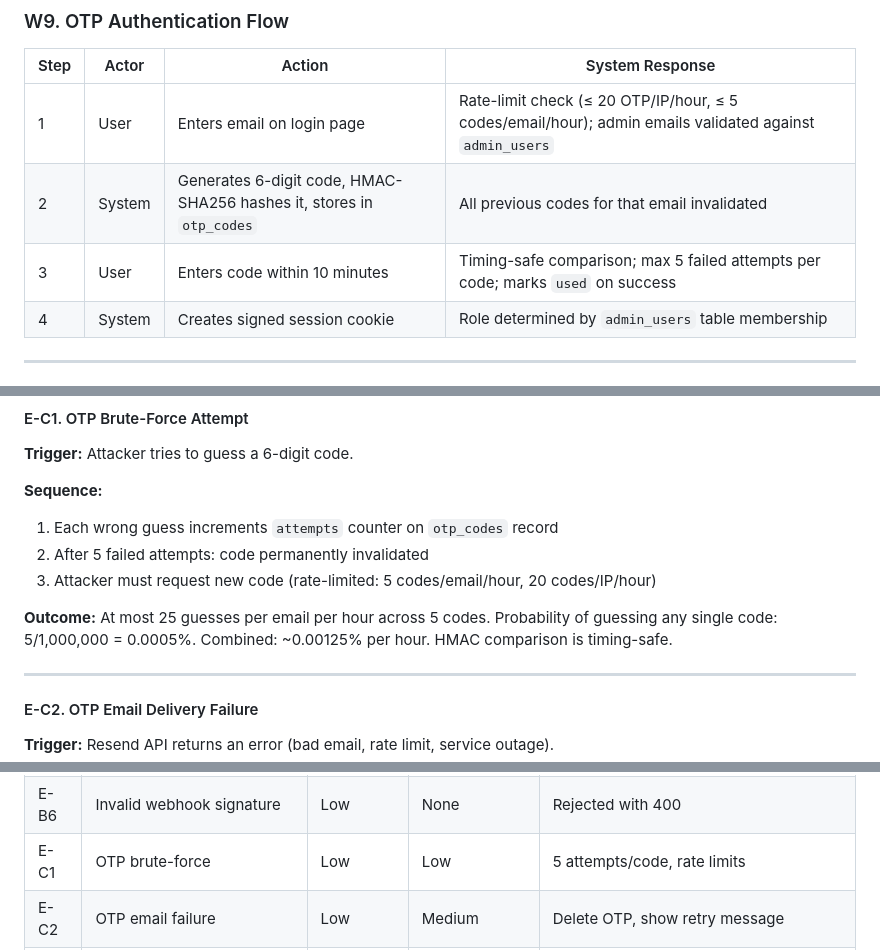
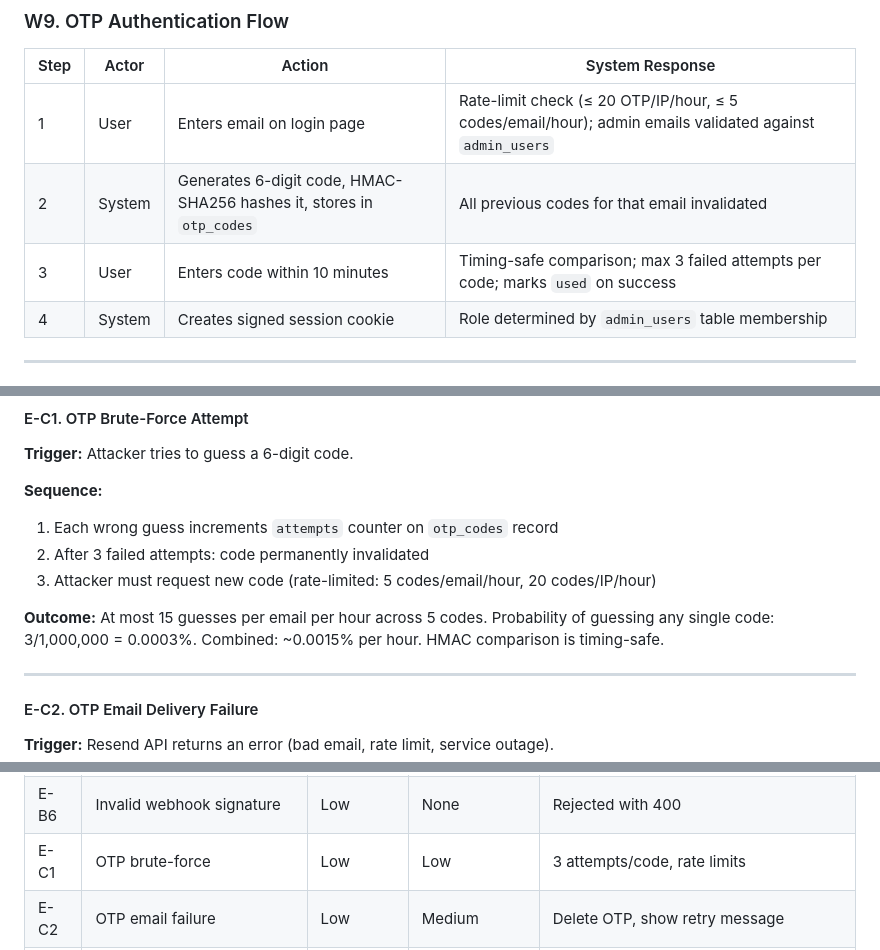
Before and after one commit to vtphan/night-market-vendors, a Markdown page: docs/workflows.md, 3 parts joined by grey strips. GitHub-like rendering.

Commit message:
Fix OTP attempt limit in docs to match code (5 → 3 per code)
The code enforces max 3 attempts per OTP code (otp.py attempts < 3),
but workflows.md documented 5. Updated W9, E-C1, and summary matrix.

Co-Authored-By: Claude Opus 4.6 <noreply@anthropic.com>

```diff
--- a/docs/workflows.md
+++ b/docs/workflows.md
@@ -119,7 +119,7 @@ The alternative (refund-first, single transaction) risked an irrecoverable incon
 |------|-------|--------|-----------------|
 | 1 | User | Enters email on login page | Rate-limit check (≤ 20 OTP/IP/hour, ≤ 5 codes/email/hour); admin emails validated against `admin_users` |
 | 2 | System | Generates 6-digit code, HMAC-SHA256 hashes it, stores in `otp_codes` | All previous codes for that email invalidated |
-| 3 | User | Enters code within 10 minutes | Timing-safe comparison; max 5 failed attempts per code; marks `used` on success |
+| 3 | User | Enters code within 10 minutes | Timing-safe comparison; max 3 failed attempts per code; marks `used` on success |
 | 4 | System | Creates signed session cookie | Role determined by `admin_users` table membership |
 
 ---
@@ -319,10 +319,10 @@ The alternative (refund-first, single transaction) risked an irrecoverable incon
 
 **Sequence:**
 1. Each wrong guess increments `attempts` counter on `otp_codes` record
-2. After 5 failed attempts: code permanently invalidated
+2. After 3 failed attempts: code permanently invalidated
 3. Attacker must request new code (rate-limited: 5 codes/email/hour, 20 codes/IP/hour)
 
-**Outcome:** At most 25 guesses per email per hour across 5 codes. Probability of guessing any single code: 5/1,000,000 = 0.0005%. Combined: ~0.00125% per hour. HMAC comparison is timing-safe.
+**Outcome:** At most 15 guesses per email per hour across 5 codes. Probability of guessing any single code: 3/1,000,000 = 0.0003%. Combined: ~0.0015% per hour. HMAC comparison is timing-safe.
 
 ---
 
@@ -532,7 +532,7 @@ The alternative (refund-first, single transaction) risked an irrecoverable incon
 | E-B4 | Price change after approval | Medium | None | `approved_price` lock |
 | E-B5 | Fee change after PI created | Low | None | PI cancelled and recreated |
 | E-B6 | Invalid webhook signature | Low | None | Rejected with 400 |
-| E-C1 | OTP brute-force | Low | Low | 5 attempts/code, rate limits |
+| E-C1 | OTP brute-force | Low | Low | 3 attempts/code, rate limits |
 | E-C2 | OTP email failure | Low | Medium | Delete OTP, show retry message |
 | E-C3 | Session expiry mid-form | Medium | None | Draft persistence in DB |
 | E-C4 | Session theft | Very Low | High | HttpOnly, Secure, SameSite, signed |
```
